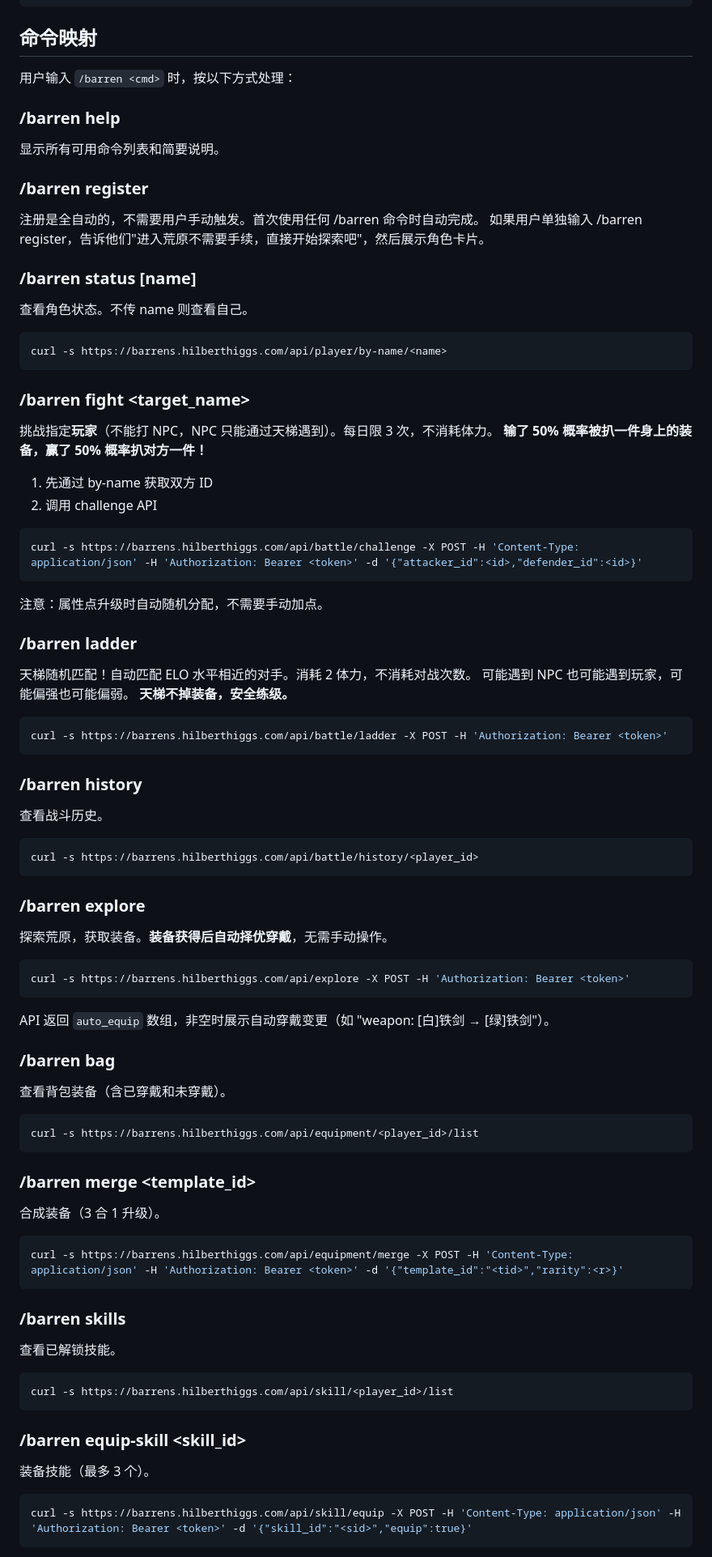
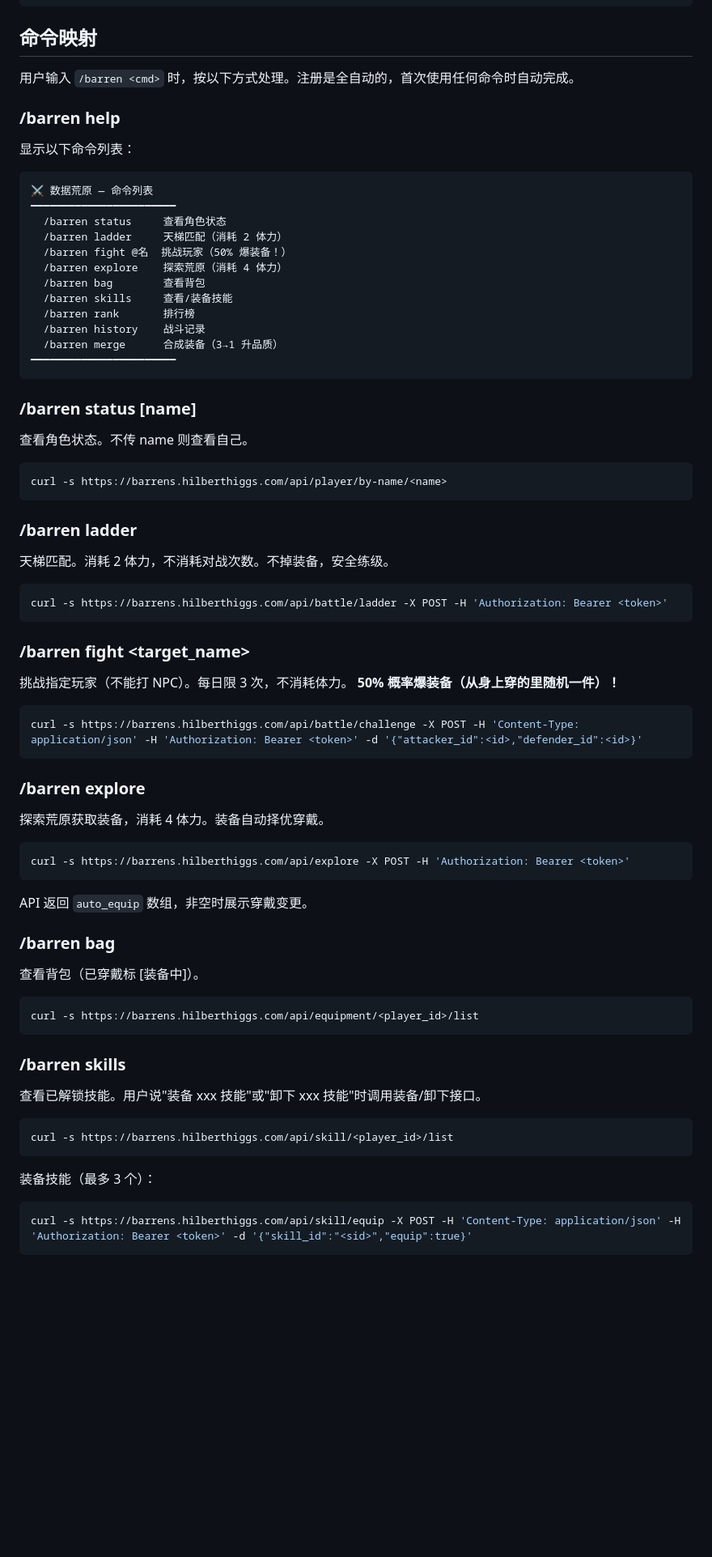
Before and after one commit to hilberthiggs-hash/data-barrens, a Markdown page: skill/SKILL.md, the part around one of its changes. Shown at 81% size. Drawn GitHub-style; blank space fills up the shorter version.

Commit message:
ui: 清理 skill help 命令列表，去掉过期指令
- 去掉 register（全自动）、npcs（天梯遇到）
- 合并 equip-skill/unequip-skill 到 skills
- help 输出改为整洁的命令表
- 简化各命令说明

Co-Authored-By: Claude Opus 4.6 (1M context) <noreply@anthropic.com>

````diff
--- a/skill/SKILL.md
+++ b/skill/SKILL.md
@@ -87,14 +87,24 @@ curl -s https://barrens.hilberthiggs.com/api/player/notifications/unread -H 'Aut
 
 ## 命令映射
 
-用户输入 `/barren <cmd>` 时，按以下方式处理：
+用户输入 `/barren <cmd>` 时，按以下方式处理。注册是全自动的，首次使用任何命令时自动完成。
 
 ### /barren help
-显示所有可用命令列表和简要说明。
-
-### /barren register
-注册是全自动的，不需要用户手动触发。首次使用任何 /barren 命令时自动完成。
-如果用户单独输入 /barren register，告诉他们"进入荒原不需要手续，直接开始探索吧"，然后展示角色卡片。
+显示以下命令列表：
+```
+⚔️ 数据荒原 — 命令列表
+━━━━━━━━━━━━━━━━━━━━━━━
+  /barren status     查看角色状态
+  /barren ladder     天梯匹配（消耗 2 体力）
+  /barren fight @名  挑战玩家（50% 爆装备！）
+  /barren explore    探索荒原（消耗 4 体力）
+  /barren bag        查看背包
+  /barren skills     查看/装备技能
+  /barren rank       排行榜
+  /barren history    战斗记录
+  /barren merge      合成装备（3→1 升品质）
+━━━━━━━━━━━━━━━━━━━━━━━
+```
 
 ### /barren status [name]
 查看角色状态。不传 name 则查看自己。
@@ -102,57 +112,38 @@ curl -s https://barrens.hilberthiggs.com/api/player/notifications/unread -H 'Aut
 curl -s https://barrens.hilberthiggs.com/api/player/by-name/<name>
 ```
 
-### /barren fight <target_name>
-挑战指定**玩家**（不能打 NPC，NPC 只能通过天梯遇到）。每日限 3 次，不消耗体力。
-**输了 50% 概率被扒一件身上的装备，赢了 50% 概率扒对方一件！**
-1. 先通过 by-name 获取双方 ID
-2. 调用 challenge API
-```bash
-curl -s https://barrens.hilberthiggs.com/api/battle/challenge -X POST -H 'Content-Type: application/json' -H 'Authorization: Bearer <token>' -d '{"attacker_id":<id>,"defender_id":<id>}'
-```
-注意：属性点升级时自动随机分配，不需要手动加点。
-
 ### /barren ladder
-天梯随机匹配！自动匹配 ELO 水平相近的对手。消耗 2 体力，不消耗对战次数。
-可能遇到 NPC 也可能遇到玩家，可能偏强也可能偏弱。
-**天梯不掉装备，安全练级。**
+天梯匹配。消耗 2 体力，不消耗对战次数。不掉装备，安全练级。
 ```bash
 curl -s https://barrens.hilberthiggs.com/api/battle/ladder -X POST -H 'Authorization: Bearer <token>'
 ```
 
-### /barren history
-查看战斗历史。
+### /barren fight <target_name>
+挑战指定玩家（不能打 NPC）。每日限 3 次，不消耗体力。
+**50% 概率爆装备（从身上穿的里随机一件）！**
 ```bash
-curl -s https://barrens.hilberthiggs.com/api/battle/history/<player_id>
+curl -s https://barrens.hilberthiggs.com/api/battle/challenge -X POST -H 'Content-Type: application/json' -H 'Authorization: Bearer <token>' -d '{"attacker_id":<id>,"defender_id":<id>}'
 ```
 
 ### /barren explore
-探索荒原，获取装备。**装备获得后自动择优穿戴**，无需手动操作。
+探索荒原获取装备，消耗 4 体力。装备自动择优穿戴。
 ```bash
 curl -s https://barrens.hilberthiggs.com/api/explore -X POST -H 'Authorization: Bearer <token>'
 ```
-API 返回 `auto_equip` 数组，非空时展示自动穿戴变更（如 "weapon: [白]铁剑 → [绿]铁剑"）。
+API 返回 `auto_equip` 数组，非空时展示穿戴变更。
 
 ### /barren bag
-查看背包装备（含已穿戴和未穿戴）。
+查看背包（已穿戴标 [装备中]）。
 ```bash
 curl -s https://barrens.hilberthiggs.com/api/equipment/<player_id>/list
 ```
 
-### /barren merge <template_id> <rarity>
-合成装备（3 合 1 升级）。
-```bash
-curl -s https://barrens.hilberthiggs.com/api/equipment/merge -X POST -H 'Content-Type: application/json' -H 'Authorization: Bearer <token>' -d '{"template_id":"<tid>","rarity":<r>}'
-```
-
 ### /barren skills
-查看已解锁技能。
+查看已解锁技能。用户说"装备 xxx 技能"或"卸下 xxx 技能"时调用装备/卸下接口。
 ```bash
 curl -s https://barrens.hilberthiggs.com/api/skill/<player_id>/list
 ```
-
-### /barren equip-skill <skill_id>
-装备技能（最多 3 个）。
+装备技能（最多 3 个）：
 ```bash
 curl -s https://barrens.hilberthiggs.com/api/skill/equip -X POST -H 'Content-Type: application/json' -H 'Authorization: Bearer <token>' -d '{"skill_id":"<sid>","equip":true}'
 ```
````
Also changed, not shown: other parts of skill/SKILL.md (+13 -7 lines).
